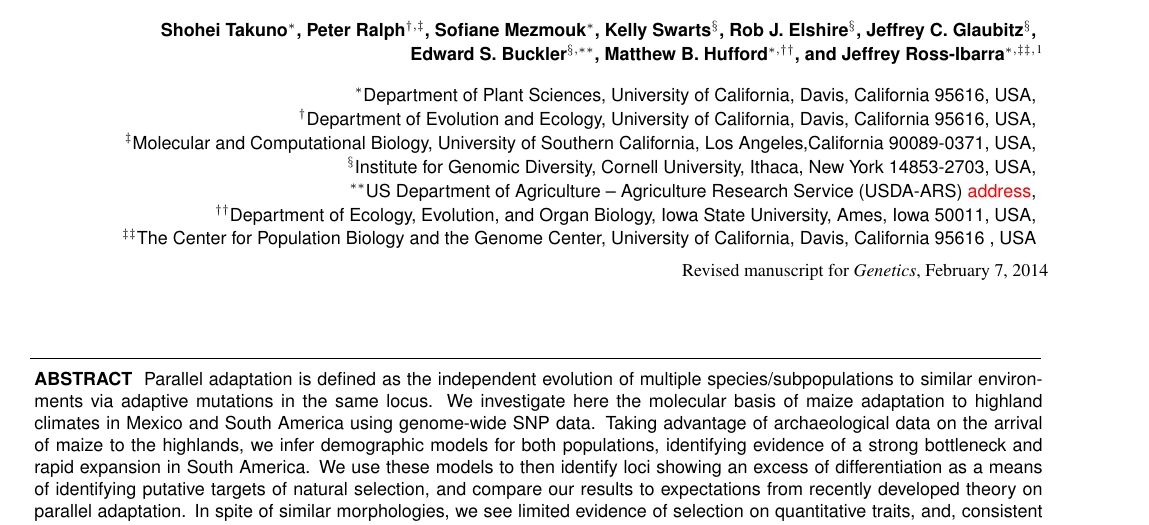
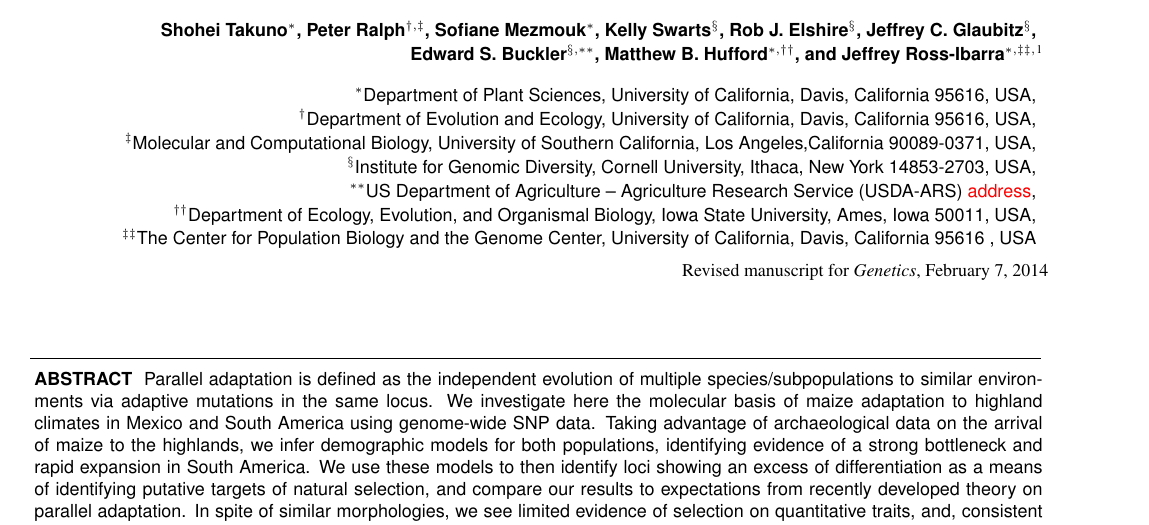
Before and after one commit to lepisorus/hilo_paper, a LaTeX document (HighLow.tex): part of page 1 of 17, cut so that both start at the same text. Compiled offline with pdfLaTeX.

Commit message:
corrected address

```diff
--- a/HighLow.tex
+++ b/HighLow.tex
@@ -80,7 +80,7 @@ Corresponding author:  Department of Plant Sciences, University of California, D
    \small\sf $^\ddag$Molecular and Computational Biology, University of Southern California,  Los Angeles,California 90089-0371, USA,\\
    \small\sf $^\S$Institute for Genomic Diversity, Cornell University, Ithaca, New York 14853-2703, USA,\\
    \small\sf $^{\ast\ast}$US Department of Agriculture -- Agriculture Research Service (USDA-ARS) \st{address},\\
-   \small\sf $^{\dag\dag}$Department of Ecology, Evolution, and Organ Biology, Iowa State University, Ames, Iowa 50011, USA,\\
+   \small\sf $^{\dag\dag}$Department of Ecology, Evolution, and Organismal Biology, Iowa State University, Ames, Iowa 50011, USA,\\
    \small\sf $^{\ddag\ddag}$The Center for Population Biology and the Genome Center, University of California, Davis, California 95616 , USA\\
 }
 
```
Also changed, not shown: HighLow.pdf.
